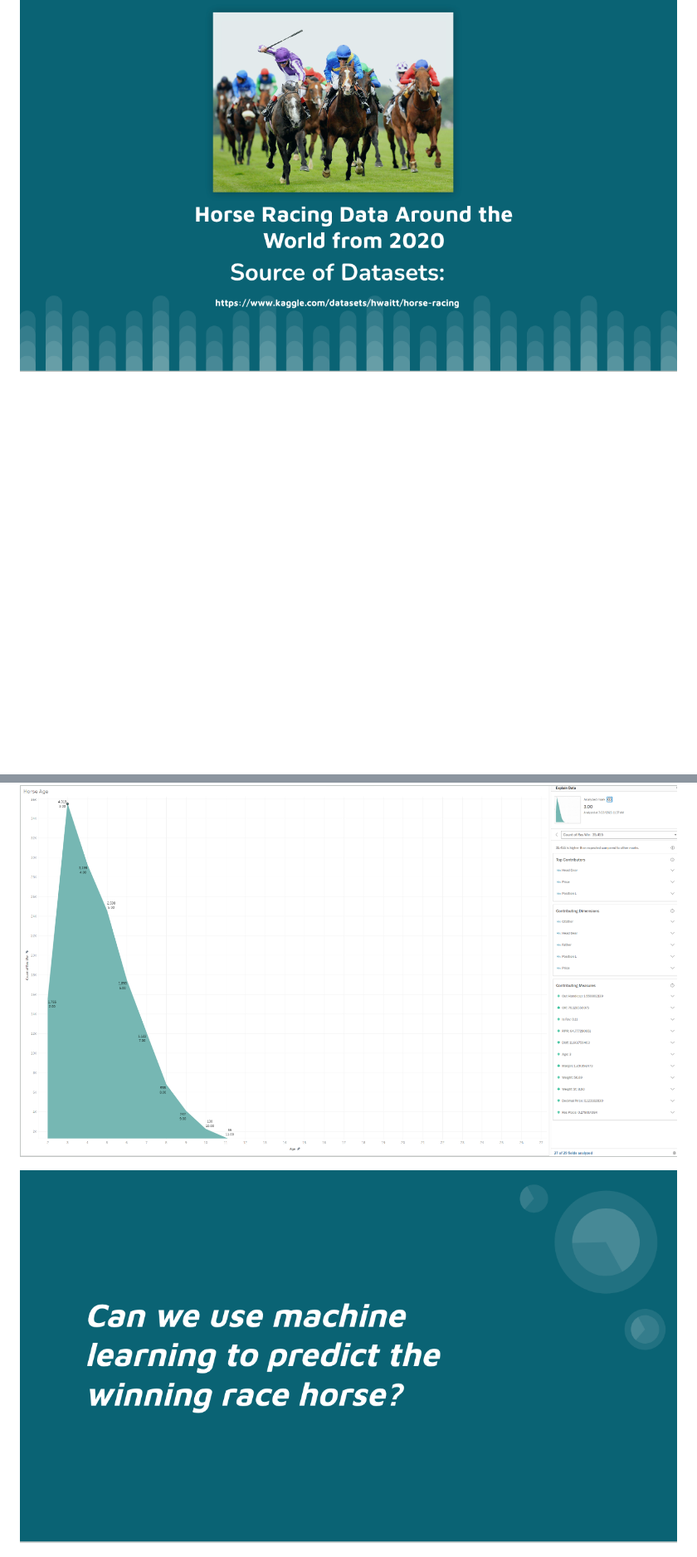
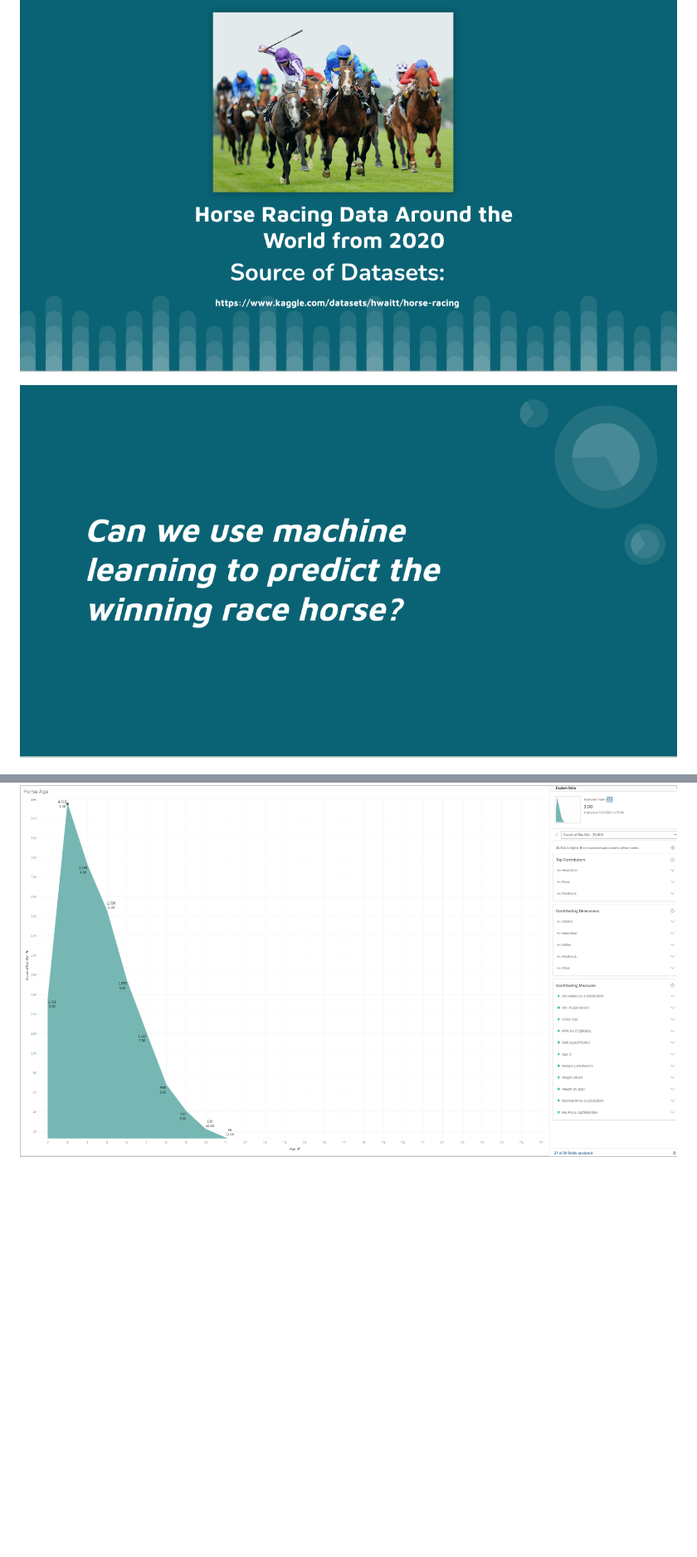
Before and after one commit to hiromimiyata/Mustang, a Markdown page: README.md, 2 parts joined by grey strips. Shown: that part at 83% size. Drawn GitHub-style; blank space fills up the shorter version.

```diff
--- a/README.md
+++ b/README.md
@@ -22,6 +22,8 @@ Tested multiple machine learning models including Neural Network, Decision Tree,
 
 ![Alt Text](https://github.com/hiromimiyata/Mustang/blob/main/Presentation_Slides/%E3%82%B9%E3%82%AF%E3%83%AA%E3%83%BC%E3%83%B3%E3%82%B7%E3%83%A7%E3%83%83%E3%83%88%202023-07-23%2010.24.01.png)
 
+![Alt Text](https://github.com/hiromimiyata/Mustang/blob/main/Presentation_Slides/%E3%82%B9%E3%82%AF%E3%83%AA%E3%83%BC%E3%83%B3%E3%82%B7%E3%83%A7%E3%83%83%E3%83%88%202023-07-23%2010.24.15.png)
+
 ![Alt Text](https://github.com/hiromimiyata/Mustang/blob/main/Presentation_Slides/%E3%82%B9%E3%82%AF%E3%83%AA%E3%83%BC%E3%83%B3%E3%82%B7%E3%83%A7%E3%83%83%E3%83%88%202023-07-23%2011.14.26.png)
 
  In our dataset, we identified the top 10 features that greatly impact race outcomes. Among them, "ncond," which represents the condition type, emerges as a critical factor. Conditions such as weather, track surface, and race category can significantly influence a horse's performance, making it a key determinant in predicting race results.
@@ -39,8 +41,6 @@ In this chart, we explored the relationship between the "isfav" (Is Favorite) fe
 
 ![Alt Text](https://github.com/hiromimiyata/Mustang/blob/main/Presentation_Slides/%E3%82%B9%E3%82%AF%E3%83%AA%E3%83%BC%E3%83%B3%E3%82%B7%E3%83%A7%E3%83%83%E3%83%88%202023-07-23%2011.04.15.png)
 
-![Alt Text](https://github.com/hiromimiyata/Mustang/blob/main/Presentation_Slides/%E3%82%B9%E3%82%AF%E3%83%AA%E3%83%BC%E3%83%B3%E3%82%B7%E3%83%A7%E3%83%83%E3%83%88%202023-07-23%2010.24.15.png)
-
 ![Alt Text](https://github.com/hiromimiyata/Mustang/blob/main/Presentation_Slides/%E3%82%B9%E3%82%AF%E3%83%AA%E3%83%BC%E3%83%B3%E3%82%B7%E3%83%A7%E3%83%83%E3%83%88%202023-07-23%2011.04.35.png)
 
 ![Alt Text](https://github.com/hiromimiyata/Mustang/blob/main/Presentation_Slides/%E3%82%B9%E3%82%AF%E3%83%AA%E3%83%BC%E3%83%B3%E3%82%B7%E3%83%A7%E3%83%83%E3%83%88%202023-07-23%2011.04.35.png)
```
